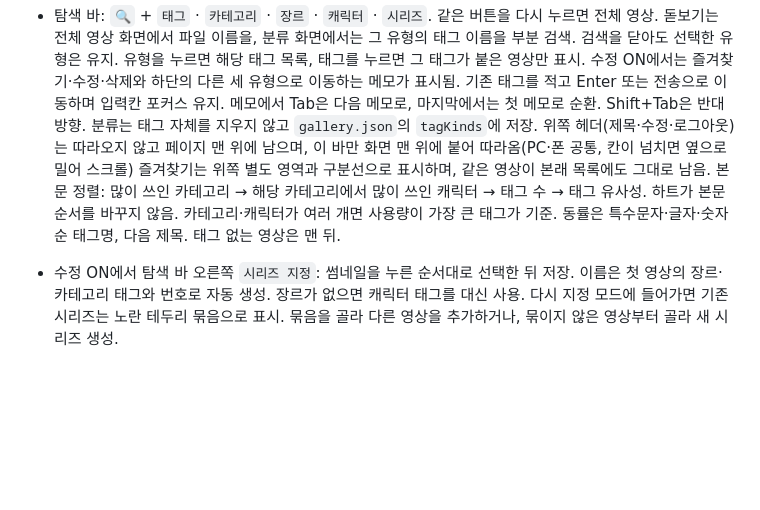
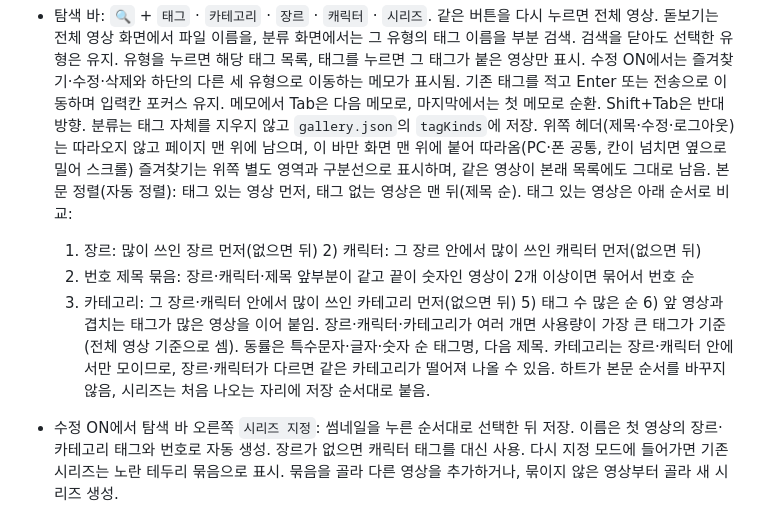
Before and after one commit to srsplitter/drive-gallery, a Markdown page: README.md, the part around the change. Drawn GitHub-style; blank space fills up the shorter version.

Commit message:
README: describe the actual auto-sort order (genre → character → numbered titles → category → tag count → similarity)
Co-Authored-By: Claude Opus 5.5 <noreply@anthropic.com>

```diff
--- a/README.md
+++ b/README.md
@@ -11,8 +11,12 @@
   분류는 태그 자체를 지우지 않고 `gallery.json`의 `tagKinds`에 저장.
   위쪽 헤더(제목·수정·로그아웃)는 따라오지 않고 페이지 맨 위에 남으며, 이 바만 화면 맨 위에 붙어 따라옴(PC·폰 공통, 칸이 넘치면 옆으로 밀어 스크롤)
   즐겨찾기는 위쪽 별도 영역과 구분선으로 표시하며, 같은 영상이 본래 목록에도 그대로 남음.
-  본문 정렬: 많이 쓰인 카테고리 → 해당 카테고리에서 많이 쓰인 캐릭터 → 태그 수 → 태그 유사성. 하트가 본문 순서를 바꾸지 않음.
-  카테고리·캐릭터가 여러 개면 사용량이 가장 큰 태그가 기준. 동률은 특수문자·글자·숫자 순 태그명, 다음 제목. 태그 없는 영상은 맨 뒤.
+  본문 정렬(자동 정렬): 태그 있는 영상 먼저, 태그 없는 영상은 맨 뒤(제목 순). 태그 있는 영상은 아래 순서로 비교:
+  1) 장르: 많이 쓰인 장르 먼저(없으면 뒤) 2) 캐릭터: 그 장르 안에서 많이 쓰인 캐릭터 먼저(없으면 뒤)
+  3) 번호 제목 묶음: 장르·캐릭터·제목 앞부분이 같고 끝이 숫자인 영상이 2개 이상이면 묶어서 번호 순
+  4) 카테고리: 그 장르·캐릭터 안에서 많이 쓰인 카테고리 먼저(없으면 뒤) 5) 태그 수 많은 순 6) 앞 영상과 겹치는 태그가 많은 영상을 이어 붙임.
+  장르·캐릭터·카테고리가 여러 개면 사용량이 가장 큰 태그가 기준(전체 영상 기준으로 셈). 동률은 특수문자·글자·숫자 순 태그명, 다음 제목.
+  카테고리는 장르·캐릭터 안에서만 모이므로, 장르·캐릭터가 다르면 같은 카테고리가 떨어져 나올 수 있음. 하트가 본문 순서를 바꾸지 않음, 시리즈는 처음 나오는 자리에 저장 순서대로 붙음.
 
 - 수정 ON에서 탐색 바 오른쪽 `시리즈 지정`: 썸네일을 누른 순서대로 선택한 뒤 저장.
   이름은 첫 영상의 장르·카테고리 태그와 번호로 자동 생성. 장르가 없으면 캐릭터 태그를 대신 사용.
```
